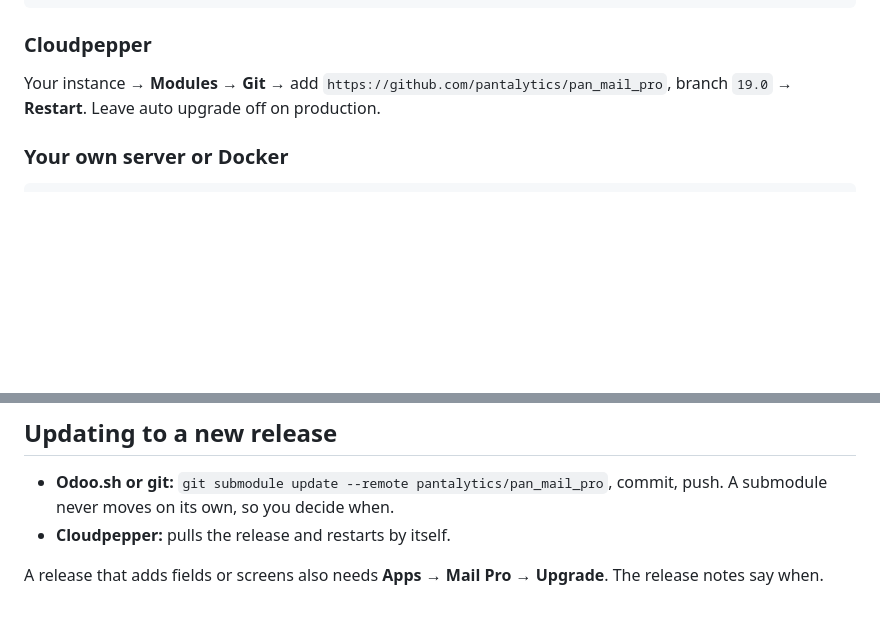
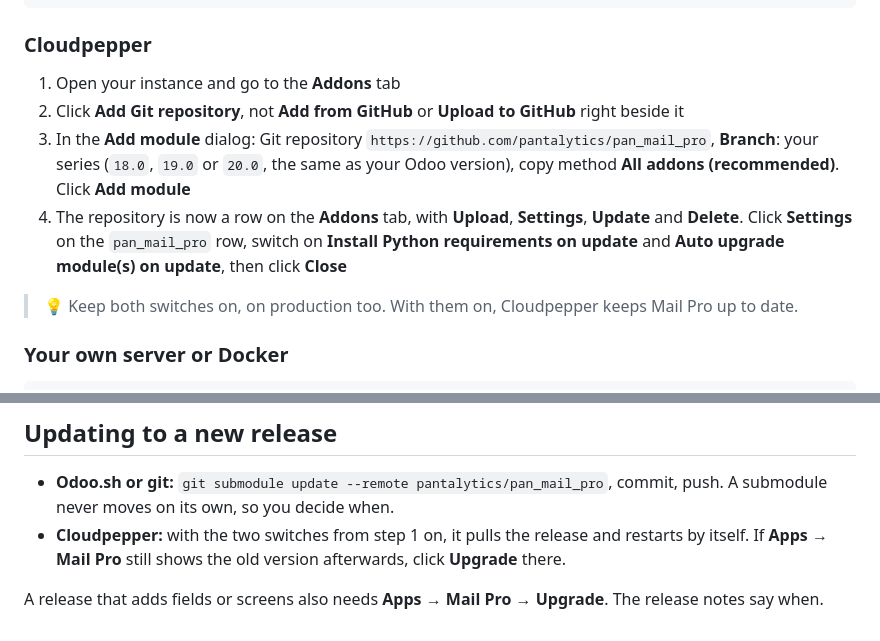
Before and after one commit to pantalytics/pan_mail_pro, a Markdown page: docs/getting-started/installation.md, 2 parts joined by grey strips. Drawn GitHub-style; blank space fills up the shorter version.

Commit message:
Docs: install on Cloudpepper from Addons, Add Git repository, both update switches on (#414) (#421)
The Cloudpepper section of the install guide and the README line named
screens Cloudpepper does not have (Modules, Git) and said to leave auto
upgrade off on production. They now follow Cloudpepper's own labels:
Addons, Add Git repository, the Add module dialog with the series branch
and All addons, then the row's Settings with Install Python requirements
on update and Auto upgrade module(s) on update switched on, production
included. The Updates section says what to do when the version does not
move.


Claude-Session: https://claude.ai/code/session_016iWLdBsFYdHu9eG5B1YEQE

Co-authored-by: Claude <noreply@anthropic.com>

```diff
--- a/docs/getting-started/installation.md
+++ b/docs/getting-started/installation.md
@@ -42,9 +42,20 @@ git commit -m "Add Mail Pro" && git push
 
 ### Cloudpepper
 
-Your instance → **Modules → Git** → add
-`https://github.com/pantalytics/pan_mail_pro`, branch `19.0` → **Restart**.
-Leave auto upgrade off on production.
+1. Open your instance and go to the **Addons** tab
+2. Click **Add Git repository**, not **Add from GitHub** or **Upload to
+   GitHub** right beside it
+3. In the **Add module** dialog: Git repository
+   `https://github.com/pantalytics/pan_mail_pro`, **Branch**: your series
+   (`18.0`, `19.0` or `20.0`, the same as your Odoo version), copy method
+   **All addons (recommended)**. Click **Add module**
+4. The repository is now a row on the **Addons** tab, with **Upload**,
+   **Settings**, **Update** and **Delete**. Click **Settings** on the
+   `pan_mail_pro` row, switch on **Install Python requirements on update**
+   and **Auto upgrade module(s) on update**, then click **Close**
+
+> 💡 Keep both switches on, on production too. With them on, Cloudpepper
+> keeps Mail Pro up to date.
 
 ### Your own server or Docker
 
@@ -97,7 +108,9 @@ Stuck? See [Connect to Pantalytics](connect-pantalytics.md).
 
 - **Odoo.sh or git:** `git submodule update --remote pantalytics/pan_mail_pro`,
   commit, push. A submodule never moves on its own, so you decide when.
-- **Cloudpepper:** pulls the release and restarts by itself.
+- **Cloudpepper:** with the two switches from step 1 on, it pulls the
+  release and restarts by itself. If **Apps → Mail Pro** still shows the old
+  version afterwards, click **Upgrade** there.
 
 A release that adds fields or screens also needs **Apps → Mail Pro →
 Upgrade**. The release notes say when.
```
Also changed, not shown: README.md (+5 -2 lines).
